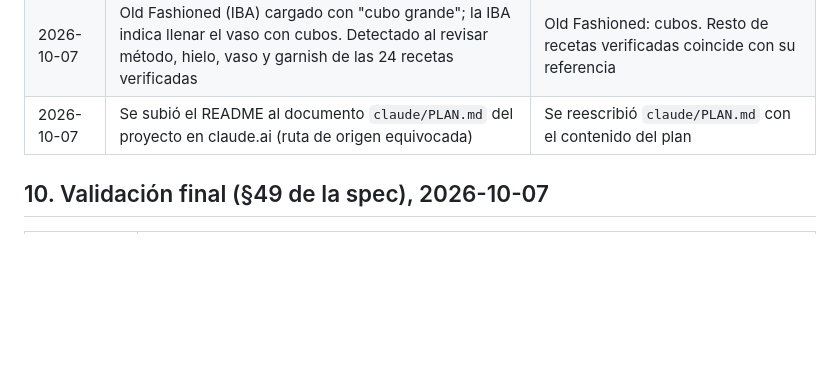
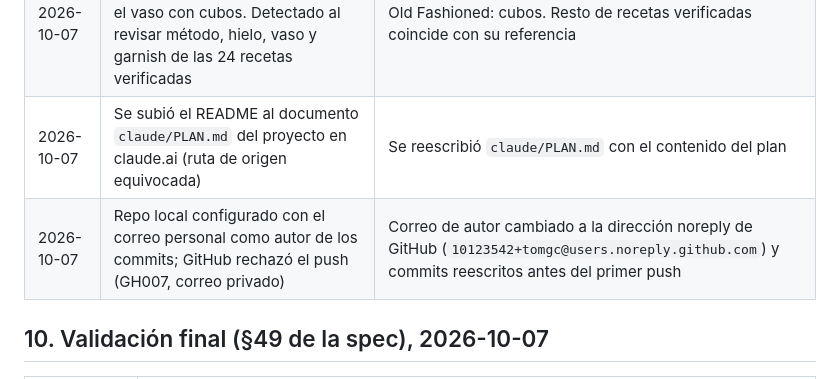
Before and after one commit to tomgc/barra_autor, a Markdown page: PLAN.md, the part around the change. Rendered like a GitHub page; blank space fills up the shorter version.

Commit message:
PLAN: registro de error (correo de autor)
Co-Authored-By: Claude Opus 5.5 <noreply@anthropic.com>
Claude-Session: https://claude.ai/code/session_017yHHtzkuSghXEVbbTz1bd1

```diff
--- a/PLAN.md
+++ b/PLAN.md
@@ -123,6 +123,7 @@ F1, F2 y F3 cerradas; validación §49 completa (ver §10). Repositorio git loca
 | 2026-10-07 | Negroni (IBA) cargado con "cubo grande"; la IBA indica vaso lleno de cubos. Negroni Pajarillo, descrito como "Negroni IBA con gin botánico", tenía stir y piel de naranja | Negroni y Negroni Pajarillo: build, cubos, media rodaja de naranja (aprobado por Tomás) |
 | 2026-10-07 | Old Fashioned (IBA) cargado con "cubo grande"; la IBA indica llenar el vaso con cubos. Detectado al revisar método, hielo, vaso y garnish de las 24 recetas verificadas | Old Fashioned: cubos. Resto de recetas verificadas coincide con su referencia |
 | 2026-10-07 | Se subió el README al documento `claude/PLAN.md` del proyecto en claude.ai (ruta de origen equivocada) | Se reescribió `claude/PLAN.md` con el contenido del plan |
+| 2026-10-07 | Repo local configurado con el correo personal como autor de los commits; GitHub rechazó el push (GH007, correo privado) | Correo de autor cambiado a la dirección noreply de GitHub (`10123542+tomgc@users.noreply.github.com`) y commits reescritos antes del primer push |
 
 ## 10. Validación final (§49 de la spec), 2026-10-07
 
```
